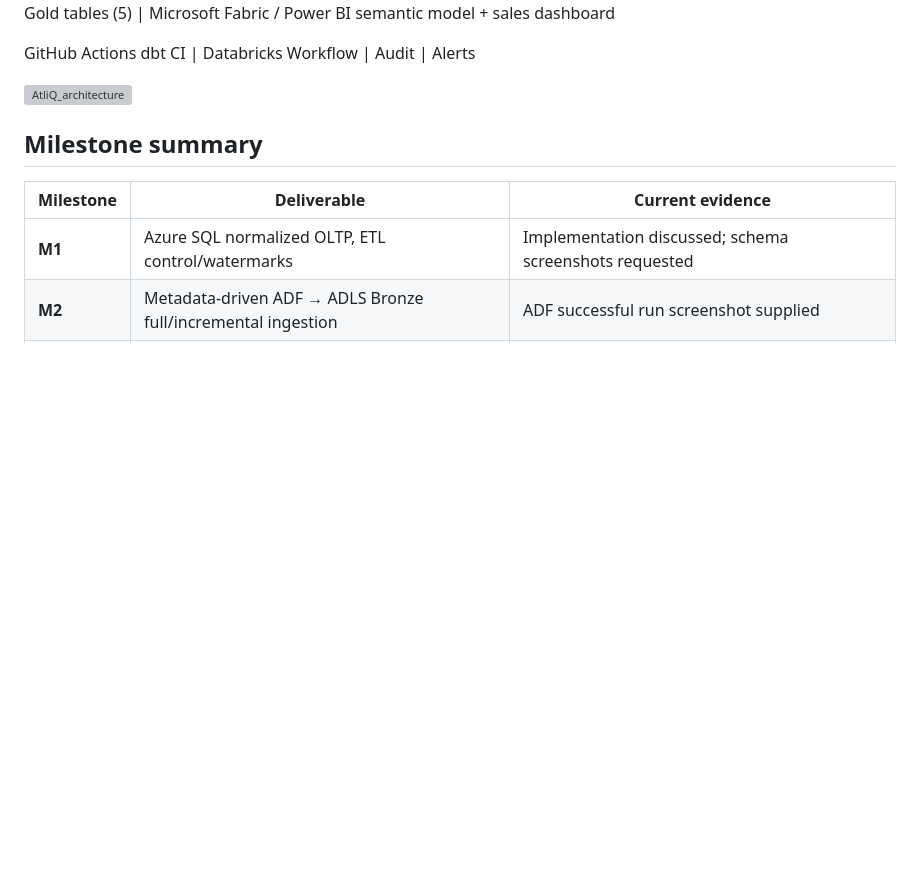
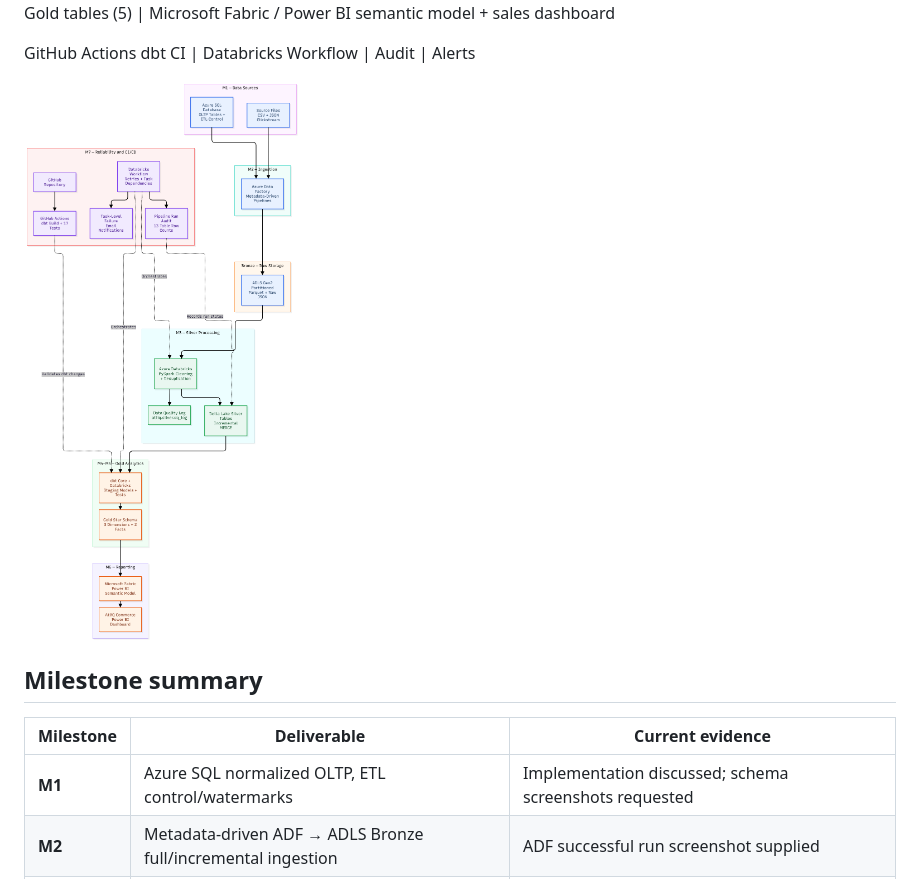
Before and after one commit to Thilagavathi36/capstore-batch-data-processing, a Markdown page: README.md, the part around the change. Rendered like a GitHub page; pictures changed too: docs/images/capstone_arch.drawio-1.png (added); blank space fills up the shorter version; grey boxes are pictures that could not be loaded.

Commit message:
changes in  readme file

```diff
--- a/README.md
+++ b/README.md
@@ -28,7 +28,7 @@ Azure SQL OLTP + CSV / Clickstream sources
 
 GitHub Actions dbt CI | Databricks Workflow | Audit | Alerts
 
-![AtliQ_architecture](capstone_arch.drawio-1.png)
+![AtliQ Architecture](docs/images/capstone_arch.drawio-1.png)
 
 ## Milestone summary
 
```
Also changed, not shown: docs/images/AtliQ_Semantic_model.png (added), docs/images/AtliQ_dashboard.png (added), docs/images/Audit_log_Table-1.png (added), docs/images/Jobs_workflow-1.png (added).
